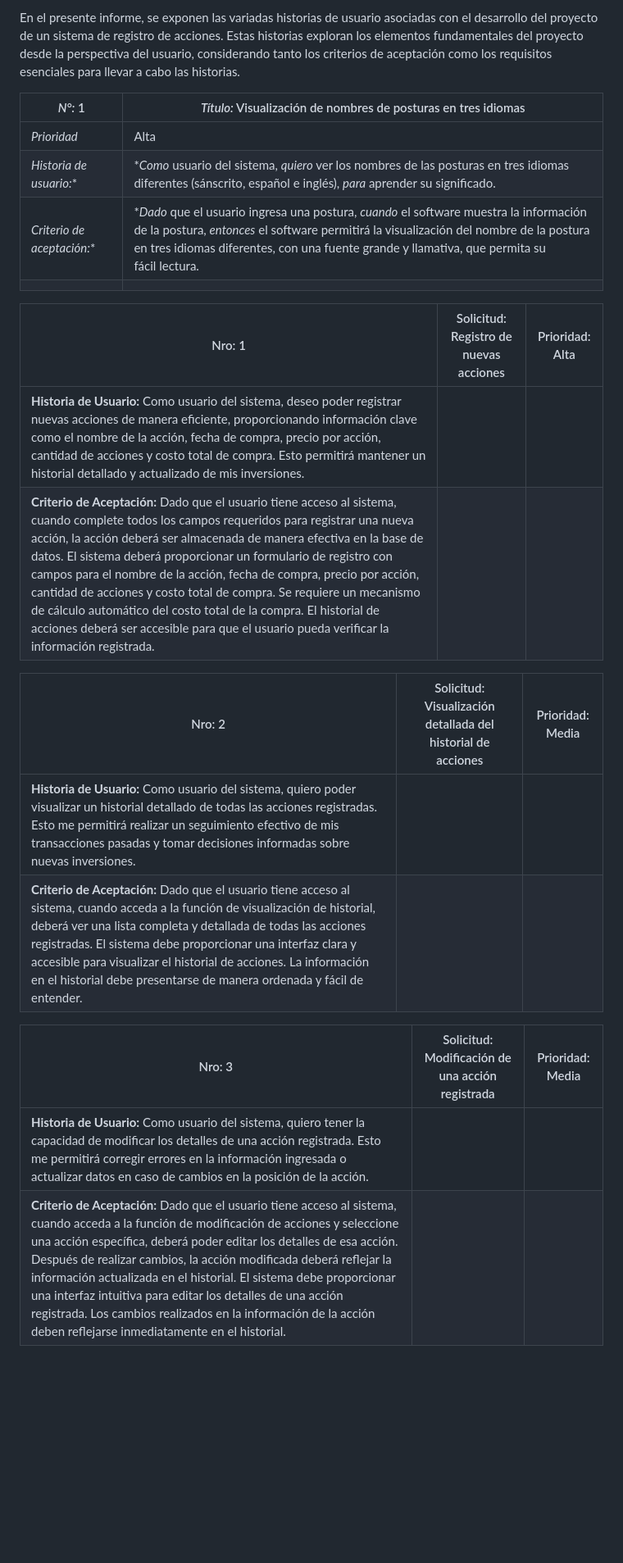
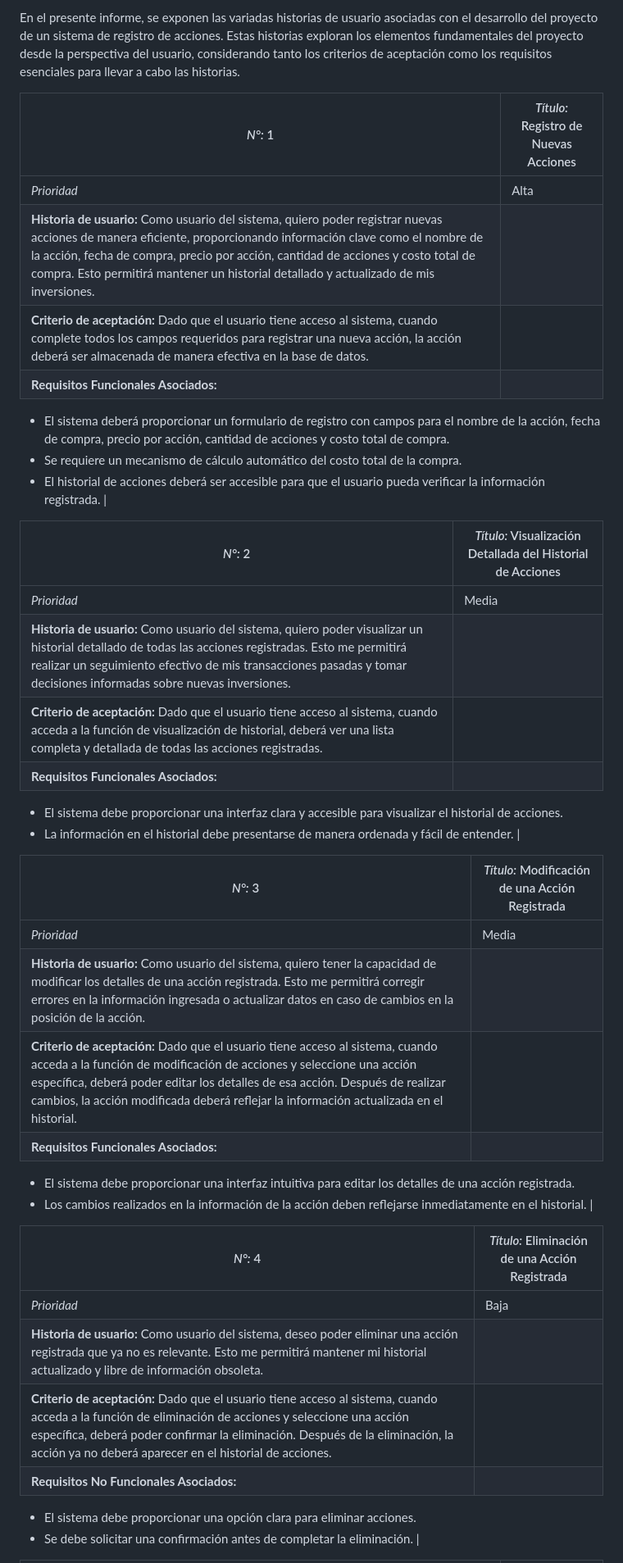
Before and after one commit to Luis7G/Proy-CyEdeSW, a Markdown page: Documentacion/HistoriasUsuario.md, the part around one of its changes. Shown at 82% size. Rendered like a GitHub page; blank space fills up the shorter version.

```diff
--- a/Documentacion/HistoriasUsuario.md
+++ b/Documentacion/HistoriasUsuario.md
@@ -10,25 +10,40 @@
 En el presente informe, se exponen las variadas historias de usuario asociadas con el desarrollo del proyecto de un sistema de registro de acciones. Estas historias exploran los elementos fundamentales del proyecto desde la perspectiva del usuario, considerando tanto los criterios de aceptación como los requisitos esenciales para llevar a cabo las historias.
 
 
-|*N°:* 1| *Título:* Visualización de nombres de posturas en tres idiomas|
-|-|-|
-|*Prioridad*| Alta |
-|*Historia de usuario:**|**Como* usuario del sistema, *quiero* ver los nombres de las posturas en tres idiomas diferentes (sánscrito, español e inglés), *para* aprender su significado.|
-|*Criterio de aceptación:**|**Dado* que el usuario ingresa una postura, *cuando* el software muestra la información de la postura, *entonces* el software permitirá la visualización del nombre de la postura en tres idiomas diferentes, con una fuente grande y llamativa, que permita su fácil lectura.|
-|||
+| *N°:* 1 | *Título:* Registro de Nuevas Acciones |
+|---|---|
+| *Prioridad* | Alta |
+| **Historia de usuario:** Como usuario del sistema, quiero poder registrar nuevas acciones de manera eficiente, proporcionando información clave como el nombre de la acción, fecha de compra, precio por acción, cantidad de acciones y costo total de compra. Esto permitirá mantener un historial detallado y actualizado de mis inversiones. |
+| **Criterio de aceptación:** Dado que el usuario tiene acceso al sistema, cuando complete todos los campos requeridos para registrar una nueva acción, la acción deberá ser almacenada de manera efectiva en la base de datos. |
+| **Requisitos Funcionales Asociados:**
+  - El sistema deberá proporcionar un formulario de registro con campos para el nombre de la acción, fecha de compra, precio por acción, cantidad de acciones y costo total de compra.
+  - Se requiere un mecanismo de cálculo automático del costo total de la compra.
+  - El historial de acciones deberá ser accesible para que el usuario pueda verificar la información registrada. |
 
-| Nro: 1 | Solicitud: Registro de nuevas acciones | Prioridad: Alta |
-|--------|----------------------------------------|------------------|
-| **Historia de Usuario:** Como usuario del sistema, deseo poder registrar nuevas acciones de manera eficiente, proporcionando información clave como el nombre de la acción, fecha de compra, precio por acción, cantidad de acciones y costo total de compra. Esto permitirá mantener un historial detallado y actualizado de mis inversiones. |
-| **Criterio de Aceptación:** Dado que el usuario tiene acceso al sistema, cuando complete todos los campos requeridos para registrar una nueva acción, la acción deberá ser almacenada de manera efectiva en la base de datos. El sistema deberá proporcionar un formulario de registro con campos para el nombre de la acción, fecha de compra, precio por acción, cantidad de acciones y costo total de compra. Se requiere un mecanismo de cálculo automático del costo total de la compra. El historial de acciones deberá ser accesible para que el usuario pueda verificar la información registrada. |
+| *N°:* 2 | *Título:* Visualización Detallada del Historial de Acciones |
+|---|---|
+| *Prioridad* | Media |
+| **Historia de usuario:** Como usuario del sistema, quiero poder visualizar un historial detallado de todas las acciones registradas. Esto me permitirá realizar un seguimiento efectivo de mis transacciones pasadas y tomar decisiones informadas sobre nuevas inversiones. |
+| **Criterio de aceptación:** Dado que el usuario tiene acceso al sistema, cuando acceda a la función de visualización de historial, deberá ver una lista completa y detallada de todas las acciones registradas. |
+| **Requisitos Funcionales Asociados:**
+  - El sistema debe proporcionar una interfaz clara y accesible para visualizar el historial de acciones.
+  - La información en el historial debe presentarse de manera ordenada y fácil de entender. |
 
-| Nro: 2 | Solicitud: Visualización detallada del historial de acciones | Prioridad: Media |
-|--------|-------------------------------------------------------------|-------------------|
-| **Historia de Usuario:** Como usuario del sistema, quiero poder visualizar un historial detallado de todas las acciones registradas. Esto me permitirá realizar un seguimiento efectivo de mis transacciones pasadas y tomar decisiones informadas sobre nuevas inversiones. |
-| **Criterio de Aceptación:** Dado que el usuario tiene acceso al sistema, cuando acceda a la función de visualización de historial, deberá ver una lista completa y detallada de todas las acciones registradas. El sistema debe proporcionar una interfaz clara y accesible para visualizar el historial de acciones. La información en el historial debe presentarse de manera ordenada y fácil de entender. |
+| *N°:* 3 | *Título:* Modificación de una Acción Registrada |
+|---|---|
+| *Prioridad* | Media |
+| **Historia de usuario:** Como usuario del sistema, quiero tener la capacidad de modificar los detalles de una acción registrada. Esto me permitirá corregir errores en la información ingresada o actualizar datos en caso de cambios en la posición de la acción. |
+| **Criterio de aceptación:** Dado que el usuario tiene acceso al sistema, cuando acceda a la función de modificación de acciones y seleccione una acción específica, deberá poder editar los detalles de esa acción. Después de realizar cambios, la acción modificada deberá reflejar la información actualizada en el historial. |
+| **Requisitos Funcionales Asociados:**
+  - El sistema debe proporcionar una interfaz intuitiva para editar los detalles de una acción registrada.
+  - Los cambios realizados en la información de la acción deben reflejarse inmediatamente en el historial. |
 
-| Nro: 3 | Solicitud: Modificación de una acción registrada | Prioridad: Media |
-|--------|-------------------------------------------------|-------------------|
-| **Historia de Usuario:** Como usuario del sistema, quiero tener la capacidad de modificar los detalles de una acción registrada. Esto me permitirá corregir errores en la información ingresada o actualizar datos en caso de cambios en la posición de la acción. |
-| **Criterio de Aceptación:** Dado que el usuario tiene acceso al sistema, cuando acceda a la función de modificación de acciones y seleccione una acción específica, deberá poder editar los detalles de esa acción. Después de realizar cambios, la acción modificada deberá reflejar la información actualizada en el historial. El sistema debe proporcionar una interfaz intuitiva para editar los detalles de una acción registrada. Los cambios realizados en la información de la acción deben reflejarse inmediatamente en el historial. |
+| *N°:* 4 | *Título:* Eliminación de una Acción Registrada |
+|---|---|
+| *Prioridad* | Baja |
+| **Historia de usuario:** Como usuario del sistema, deseo poder eliminar una acción registrada que ya no es relevante. Esto me permitirá mantener mi historial actualizado y libre de información obsoleta. |
+| **Criterio de aceptación:** Dado que el usuario tiene acceso al sistema, cuando acceda a la función de eliminación de acciones y seleccione una acción específica, deberá poder confirmar la eliminación. Después de la eliminación, la acción ya no deberá aparecer en el historial de acciones. |
+| **Requisitos No Funcionales Asociados:**
+  - El sistema debe proporcionar una opción clara para eliminar acciones.
+  - Se debe solicitar una confirmación antes de completar la eliminación. |
 
```
Also changed, not shown: other parts of Documentacion/HistoriasUsuario.md (+15 -18 lines).
